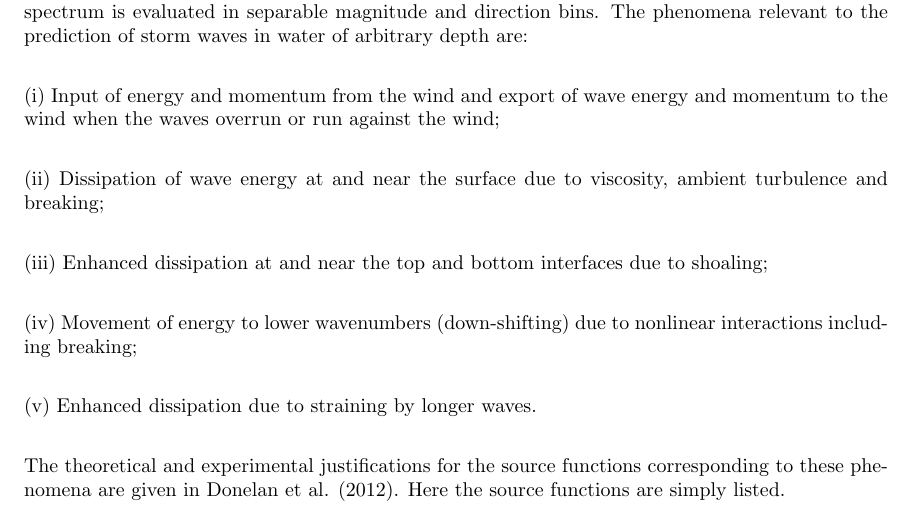
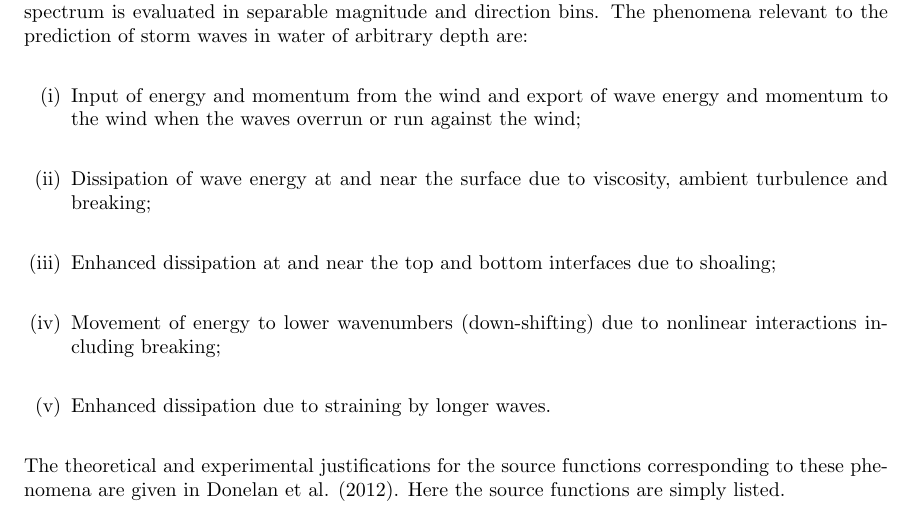
Before and after one commit to umwm/umwm, a LaTeX document (docs/umwm_manual_v2.tex): part of page 5 of 31, cut so that both start at the same text. Compiled offline with pdfLaTeX.

Commit message:
use the enumerate package to format the description of processes modeled in UMWM

```diff
--- a/docs/umwm_manual_v2.tex
+++ b/docs/umwm_manual_v2.tex
@@ -4,6 +4,7 @@
 \usepackage{setspace}
 \usepackage{parskip}
 \usepackage[text={6in,8in},centering]{geometry}
+\usepackage{enumerate}
 \pagenumbering{arabic}
 \pagestyle{plain}
 
@@ -93,15 +94,17 @@ The source functions $S$ are parametric descriptions of the various phenomena th
 The wavenumber spectrum is evaluated in separable magnitude and direction bins.
 The phenomena relevant to the prediction of storm waves in water of arbitrary depth are: \\
 
-(i) Input of energy and momentum from the wind and export of wave energy and momentum to the wind when the waves overrun or run against the wind; \\
-
-(ii) Dissipation of wave energy at and near the surface due to viscosity, ambient turbulence and breaking; \\
-
-(iii) Enhanced dissipation at and near the top and bottom interfaces due to shoaling; \\
-
-(iv) Movement of energy to lower wavenumbers (down-shifting) due to nonlinear interactions including breaking; \\
-
-(v) Enhanced dissipation due to straining by longer waves. \\
+\begin{enumerate}[(i)]
+\item Input of energy and momentum from the wind and export of wave energy and momentum to the wind when the waves overrun or run against the wind; \\
+
+\item Dissipation of wave energy at and near the surface due to viscosity, ambient turbulence and breaking; \\
+
+\item Enhanced dissipation at and near the top and bottom interfaces due to shoaling; \\
+
+\item Movement of energy to lower wavenumbers (down-shifting) due to nonlinear interactions including breaking; \\
+
+\item Enhanced dissipation due to straining by longer waves. \\
+\end{enumerate}
 
 The theoretical and experimental justifications for the source functions
 corresponding to these phenomena are given in Donelan et al. (2012).
```
